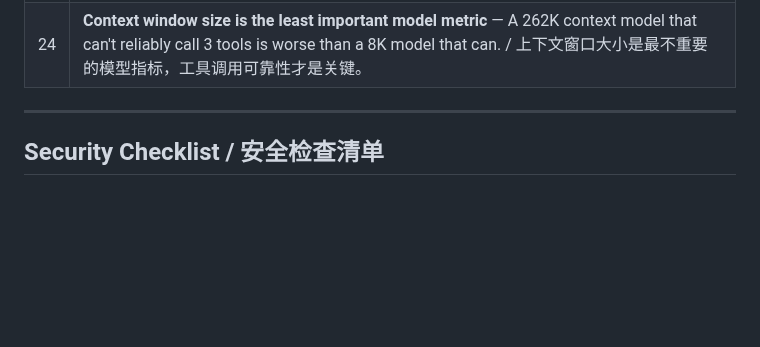
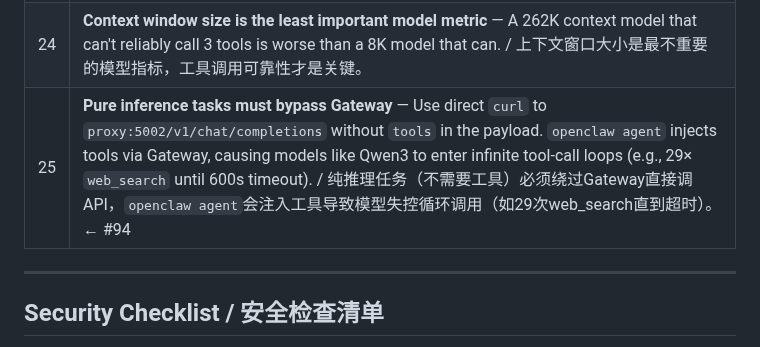
Before and after one commit to bisdom-cell/openclaw-model-bridge, a Markdown page: docs/GUIDE.md, the part around the change. Rendered like a GitHub page; blank space fills up the shorter version.

```diff
--- a/docs/GUIDE.md
+++ b/docs/GUIDE.md
@@ -369,6 +369,7 @@ Lessons learned from production operation. Read these before debugging.
 | 22 | **API keys in environment variables, never in source** — Even "private" repos get leaked. Use `os.environ.get("KEY")`. / API Key必须用环境变量，即使是私有仓库也会泄露。 |
 | 23 | **Phone numbers in public repos → use placeholders** — Scan for real numbers before every push. / 公开仓库中手机号必须用占位符，每次push前扫描。 |
 | 24 | **Context window size is the least important model metric** — A 262K context model that can't reliably call 3 tools is worse than a 8K model that can. / 上下文窗口大小是最不重要的模型指标，工具调用可靠性才是关键。 |
+| 25 | **Pure inference tasks must bypass Gateway** — Use direct `curl` to `proxy:5002/v1/chat/completions` without `tools` in the payload. `openclaw agent` injects tools via Gateway, causing models like Qwen3 to enter infinite tool-call loops (e.g., 29× `web_search` until 600s timeout). / 纯推理任务（不需要工具）必须绕过Gateway直接调API，`openclaw agent`会注入工具导致模型失控循环调用（如29次web_search直到超时）。← #94 |
 
 ---
 
```
Also changed, not shown: CLAUDE.md (+1 -0 lines), docs/config.md (+2 -0 lines).
